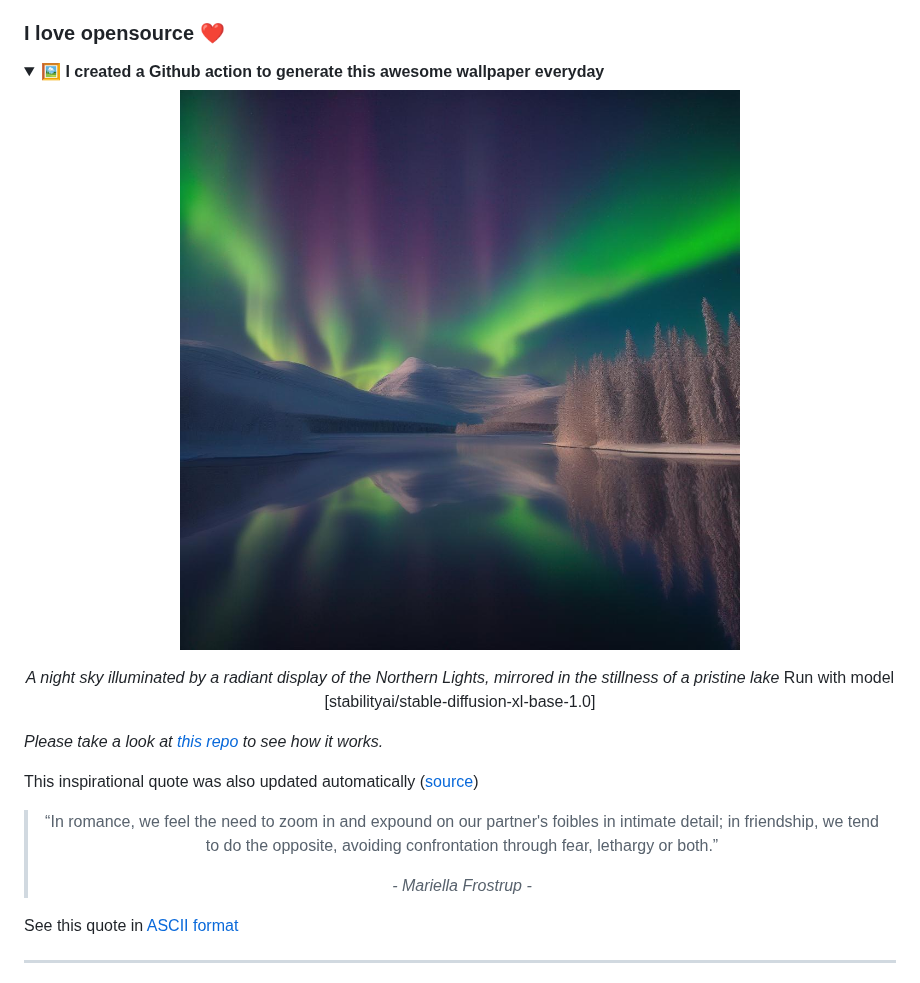
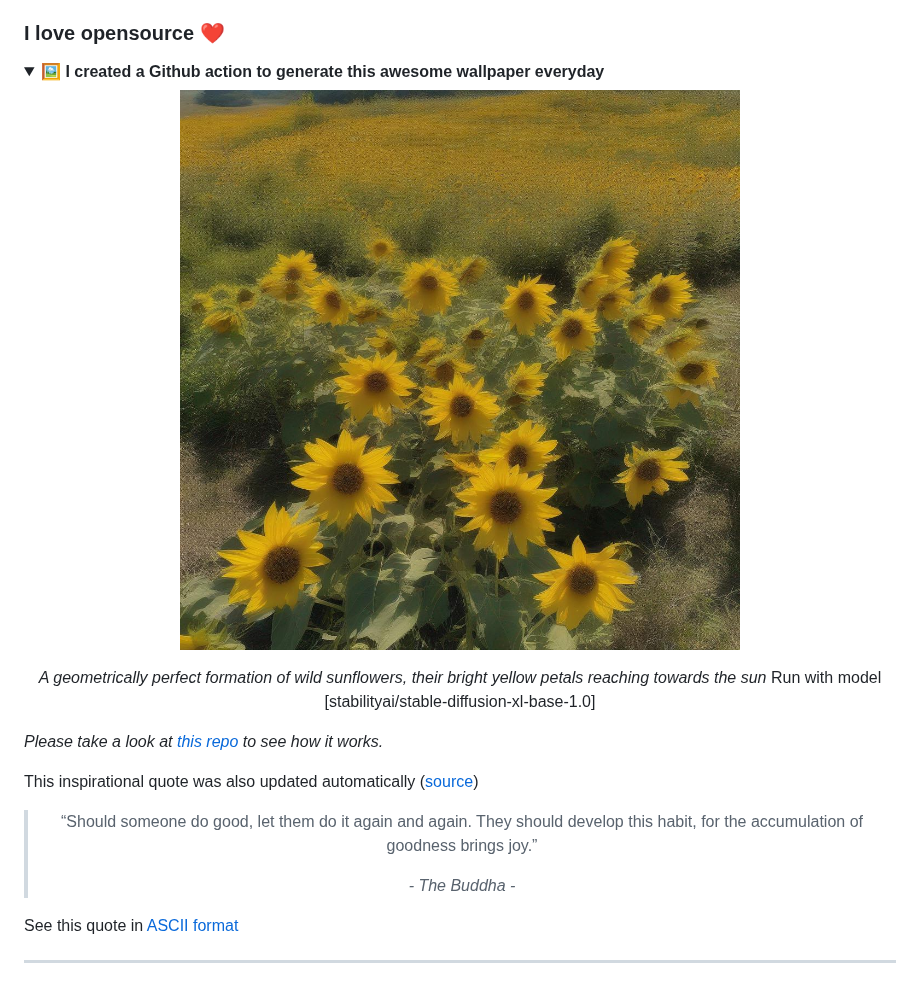
Before and after one commit to huuquyet/huuquyet, a Markdown page: README.md, the part around the change. Drawn GitHub-style; pictures changed too: assets/wallpaper.jpg; folded sections open.

```diff
--- a/README.md
+++ b/README.md
@@ -10,7 +10,7 @@
 
   <!-- START_CAPTION -->
 
-*A night sky illuminated by a radiant display of the Northern Lights, mirrored in the stillness of a pristine lake*
+*A geometrically perfect formation of wild sunflowers, their bright yellow petals reaching towards the sun*
 Run with model [stabilityai/stable-diffusion-xl-base-1.0]
 
 <!-- END_CAPTION -->
@@ -24,9 +24,9 @@ This inspirational quote was also updated automatically ([source](https://github
 <center>
 <!-- START_QUOTE -->
 
-  > “In romance, we feel the need to zoom in and expound on our partner's foibles in intimate detail; in friendship, we tend to do the opposite, avoiding confrontation through fear, lethargy or both.”
+  > “Should someone do good, let them do it again and again. They should develop this habit, for the accumulation of goodness brings joy.”
   >
-  > *- Mariella Frostrup -*
+  > *- The Buddha -*
 
 <!-- END_QUOTE -->
 </center>
```
Also changed, not shown: cowsay_quotes.md (+27 -11 lines).
